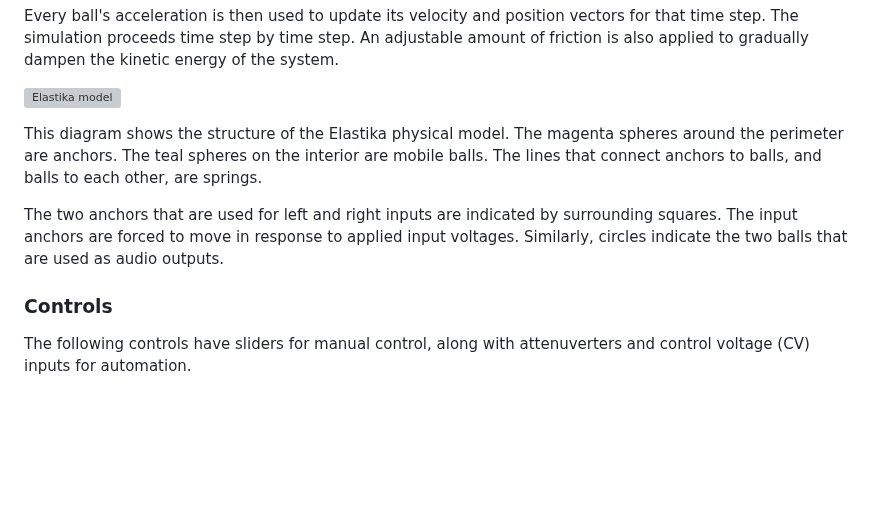
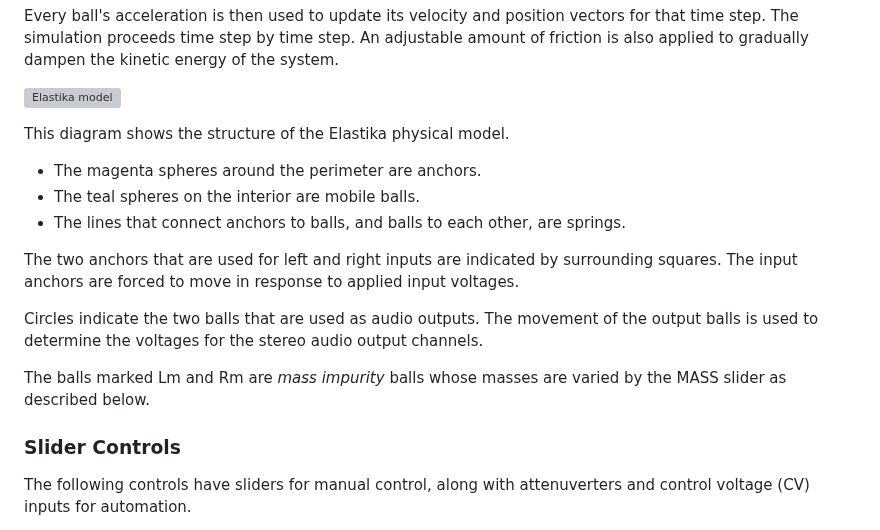
Before and after one commit to cosinekitty/sapphire, a Markdown page: README.md, the part around one of its changes. Rendered like a GitHub page; blank space fills up the shorter version; grey boxes are pictures that could not be loaded.

```diff
--- a/README.md
+++ b/README.md
@@ -133,15 +133,21 @@ the kinetic energy of the system.
 ![Elastika model](./images/elastika_model.svg)
 
 This diagram shows the structure of the Elastika physical model.
-The magenta spheres around the perimeter are anchors.
-The teal spheres on the interior are mobile balls.
-The lines that connect anchors to balls, and balls to each other, are springs.
+* The magenta spheres around the perimeter are anchors.
+* The teal spheres on the interior are mobile balls.
+* The lines that connect anchors to balls, and balls to each other, are springs.
 
 The two anchors that are used for left and right inputs are indicated by surrounding squares.
 The input anchors are forced to move in response to applied input voltages.
-Similarly, circles indicate the two balls that are used as audio outputs.
 
-### Controls
+Circles indicate the two balls that are used as audio outputs.
+The movement of the output balls is used to determine the
+voltages for the stereo audio output channels.
+
+The balls marked Lm and Rm are *mass impurity* balls
+whose masses are varied by the MASS slider as described below.
+
+### Slider Controls
 
 The following controls have sliders for manual control, along with
 attenuverters and control voltage (CV) inputs for automation.
```
Also changed, not shown: other parts of README.md (+38 -16 lines), images/elastika.png, 1 other file.
